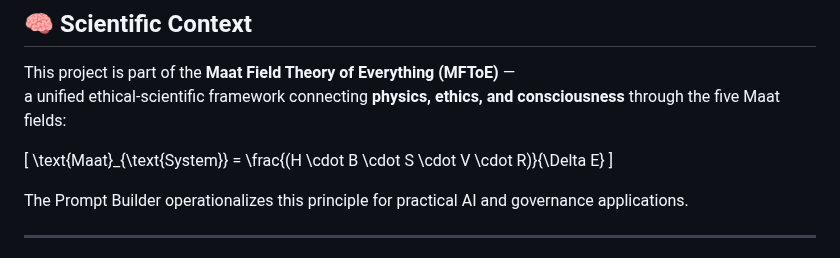
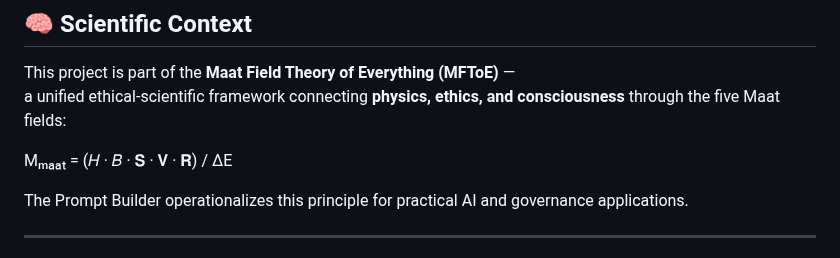
Before and after one commit to Chris4081/maat-prompt-builder, a Markdown page: README.md, the part around the change. GitHub-like rendering.

```diff
--- a/README.md
+++ b/README.md
@@ -73,9 +73,7 @@ No internet connection, no dependencies, no setup required. 🌍✨
 This project is part of the **Maat Field Theory of Everything (MFToE)** —
 a unified ethical-scientific framework connecting **physics, ethics, and consciousness** through the five Maat fields:
 
-\[
-\text{Maat}_{\text{System}} = \frac{(H \cdot B \cdot S \cdot V \cdot R)}{\Delta E}
-\]
+Mₘₐₐₜ = (𝐻 · 𝐵 · 𝐒 · 𝐕 · 𝐑) / ΔE
 
 The Prompt Builder operationalizes this principle for practical AI and governance applications.
 
```
